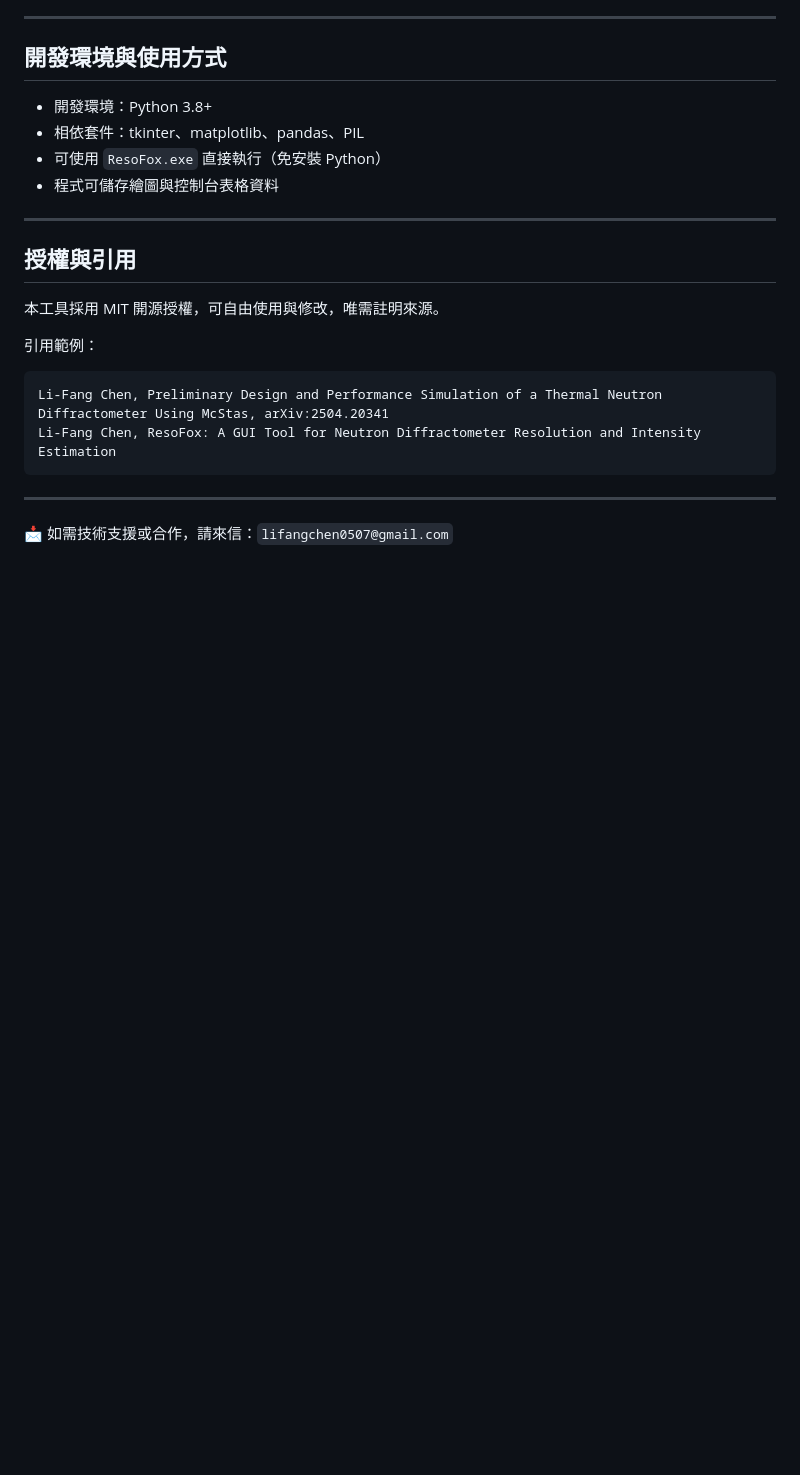
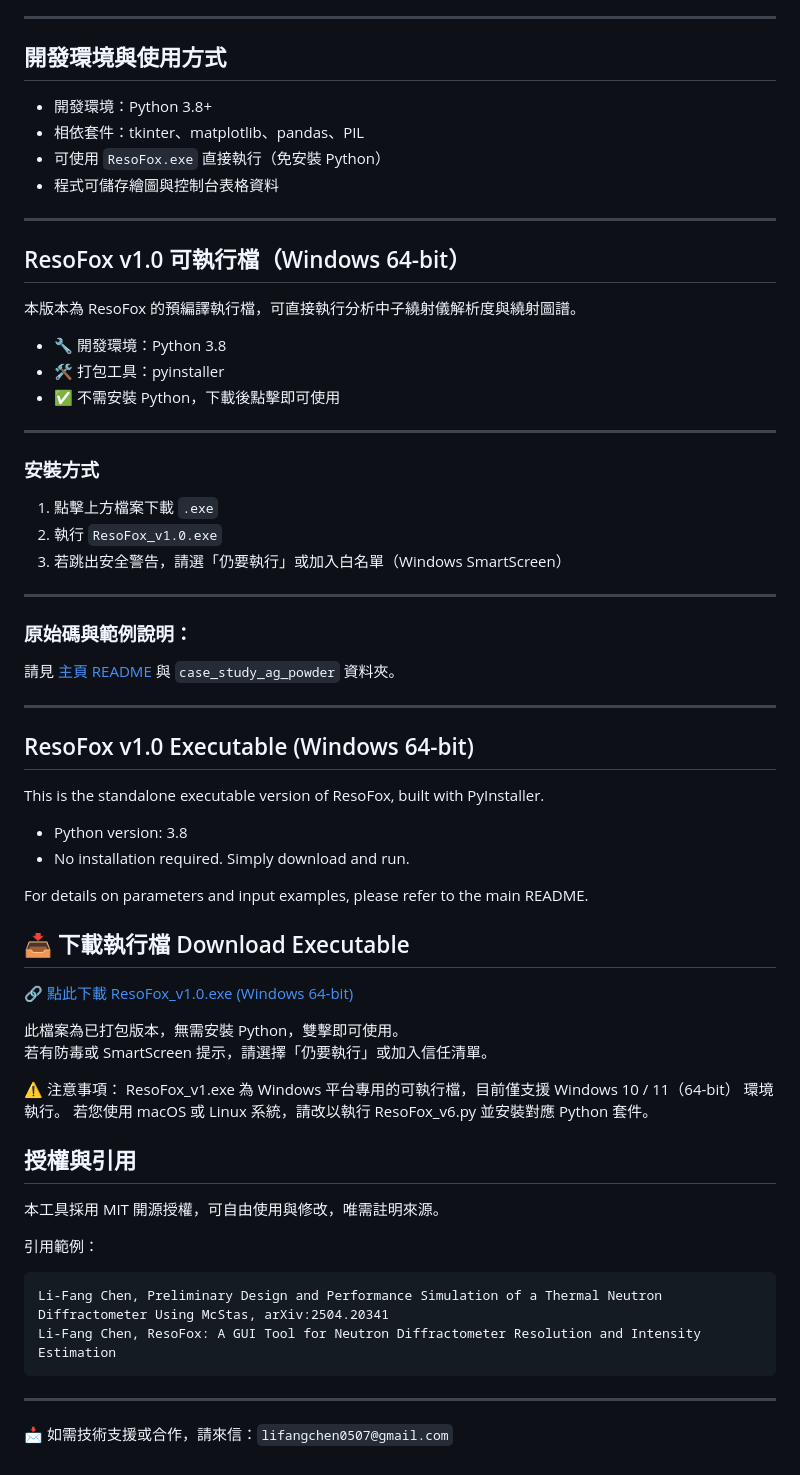
Before and after one commit to lifangchen2021/ResoFox, a Markdown page: README.md, the part around the change. Rendered like a GitHub page; blank space fills up the shorter version.

```diff
--- a/README.md
+++ b/README.md
@@ -94,6 +94,48 @@ case_study_ag_powder/
 - 程式可儲存繪圖與控制台表格資料
 
 ---
+## ResoFox v1.0 可執行檔（Windows 64-bit）
+
+本版本為 ResoFox 的預編譯執行檔，可直接執行分析中子繞射儀解析度與繞射圖譜。
+
+- 🔧 開發環境：Python 3.8
+- 🛠️ 打包工具：pyinstaller
+- ✅ 不需安裝 Python，下載後點擊即可使用
+
+---
+
+### 安裝方式
+1. 點擊上方檔案下載 `.exe`
+2. 執行 `ResoFox_v1.0.exe`
+3. 若跳出安全警告，請選「仍要執行」或加入白名單（Windows SmartScreen）
+
+---
+
+### 原始碼與範例說明：
+請見 [主頁 README](../README.md) 與 `case_study_ag_powder` 資料夾。
+
+---
+
+## ResoFox v1.0 Executable (Windows 64-bit)
+
+This is the standalone executable version of ResoFox, built with PyInstaller.
+
+- Python version: 3.8
+- No installation required. Simply download and run.
+
+For details on parameters and input examples, please refer to the main README.
+
+## 📥 下載執行檔 Download Executable
+
+[🔗 點此下載 ResoFox_v1.0.exe (Windows 64-bit)](https://github.com/yourname/ResoFox/releases/download/v1.0/ResoFox_v1.exe)
+
+此檔案為已打包版本，無需安裝 Python，雙擊即可使用。
+若有防毒或 SmartScreen 提示，請選擇「仍要執行」或加入信任清單。
+
+⚠️ 注意事項：
+ResoFox_v1.exe 為 Windows 平台專用的可執行檔，目前僅支援 Windows 10 / 11（64-bit） 環境執行。
+若您使用 macOS 或 Linux 系統，請改以執行 ResoFox_v6.py 並安裝對應 Python 套件。
+
 
 ## 授權與引用
 
```
